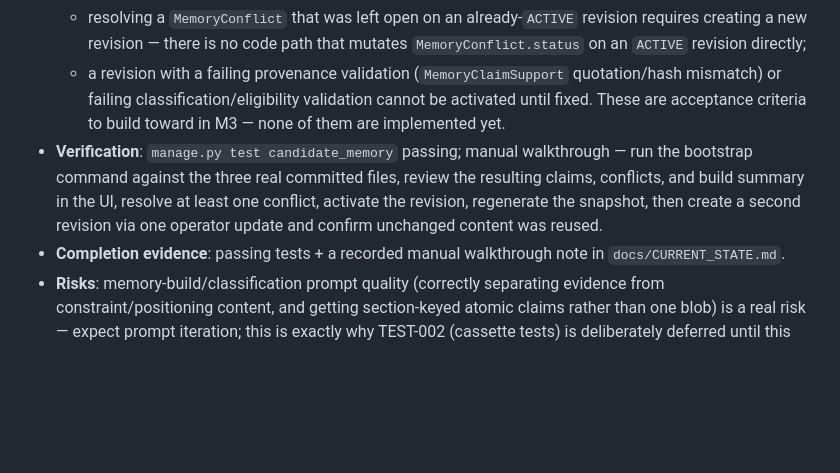
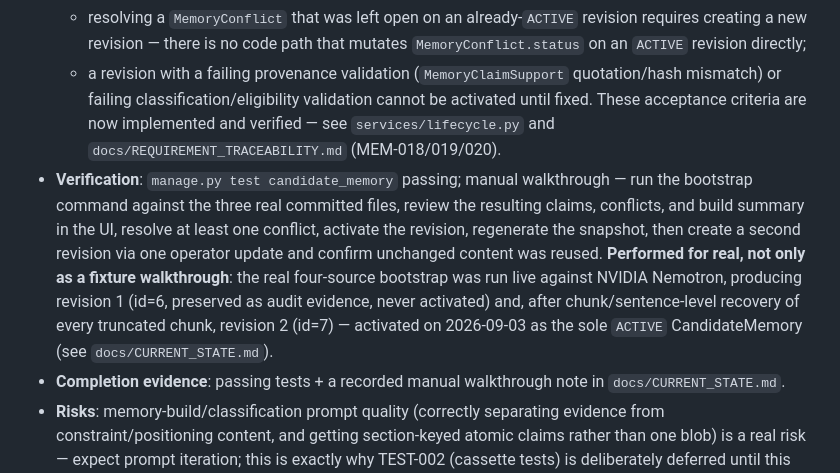
Before and after one commit to santhoshvasudevan/cvbuilder, a Markdown page: docs/IMPLEMENTATION_PLAN.md, the part around the change. Drawn GitHub-style; blank space fills up the shorter version.

```diff
--- a/docs/IMPLEMENTATION_PLAN.md
+++ b/docs/IMPLEMENTATION_PLAN.md
@@ -267,12 +267,17 @@ graph is not an instruction to parallelize coding, only an accurate statement of
     `ACTIVE` revision directly;
   - a revision with a failing provenance validation (`MemoryClaimSupport` quotation/hash mismatch)
     or failing classification/eligibility validation cannot be activated until fixed.
-  These are acceptance criteria to build toward in M3 — none of them are implemented yet.
+  These acceptance criteria are now implemented and verified — see `services/lifecycle.py` and
+  `docs/REQUIREMENT_TRACEABILITY.md` (MEM-018/019/020).
 - **Verification**: `manage.py test candidate_memory` passing; manual walkthrough — run the
   bootstrap command against the three real committed files, review the resulting claims,
   conflicts, and build summary in the UI, resolve at least one conflict, activate the revision,
   regenerate the snapshot, then create a second revision via one operator update and confirm
-  unchanged content was reused.
+  unchanged content was reused. **Performed for real, not only as a fixture walkthrough**: the real
+  four-source bootstrap was run live against NVIDIA Nemotron, producing revision 1 (id=6,
+  preserved as audit evidence, never activated) and, after chunk/sentence-level recovery of every
+  truncated chunk, revision 2 (id=7) — activated on 2026-09-03 as the sole `ACTIVE` CandidateMemory
+  (see `docs/CURRENT_STATE.md`).
 - **Completion evidence**: passing tests + a recorded manual walkthrough note in
   `docs/CURRENT_STATE.md`.
 - **Risks**: memory-build/classification prompt quality (correctly separating evidence from
```
Also changed, not shown: docs/CURRENT_STATE.md (+49 -22 lines), docs/REQUIREMENT_TRACEABILITY.md (+1 -1 lines).
